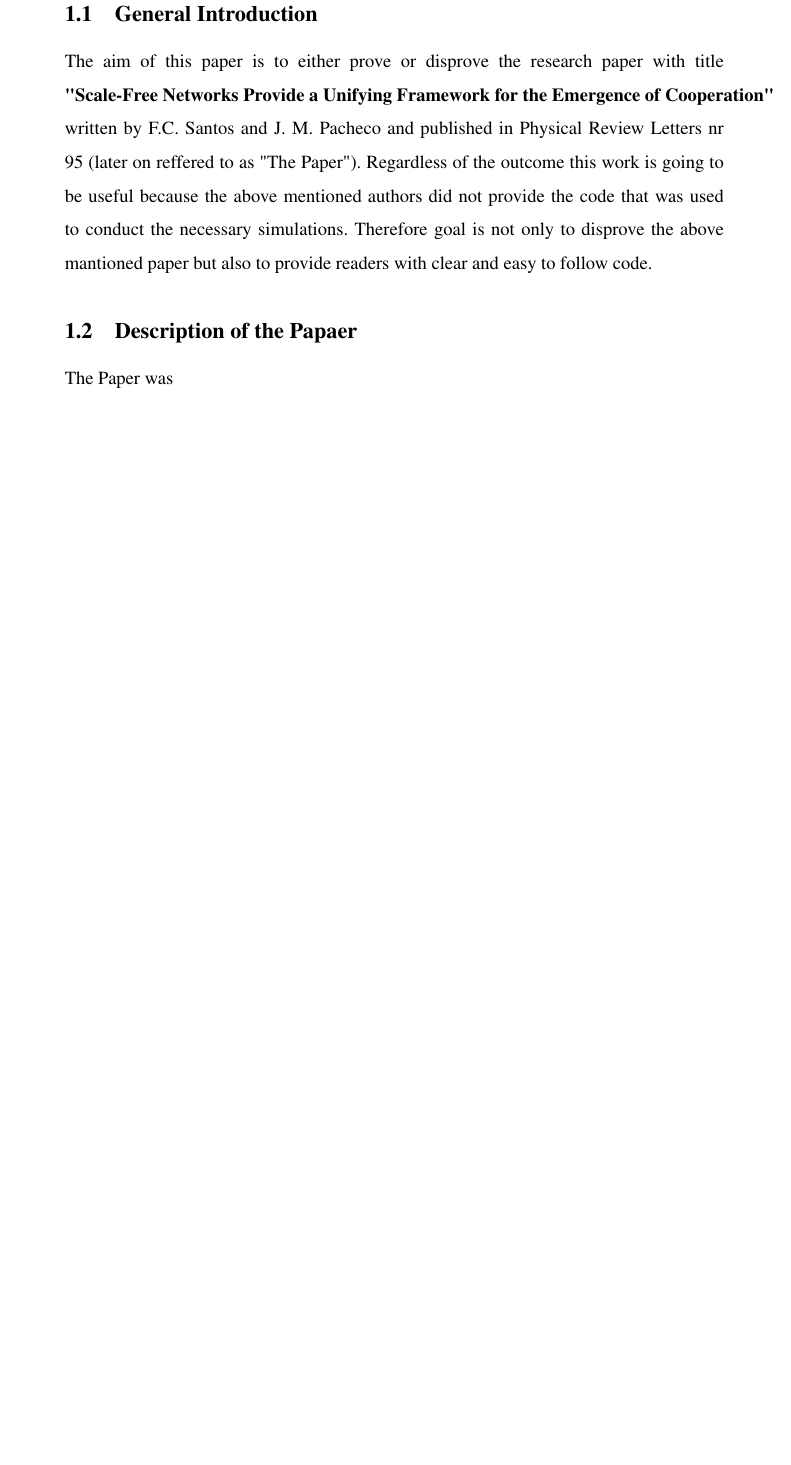
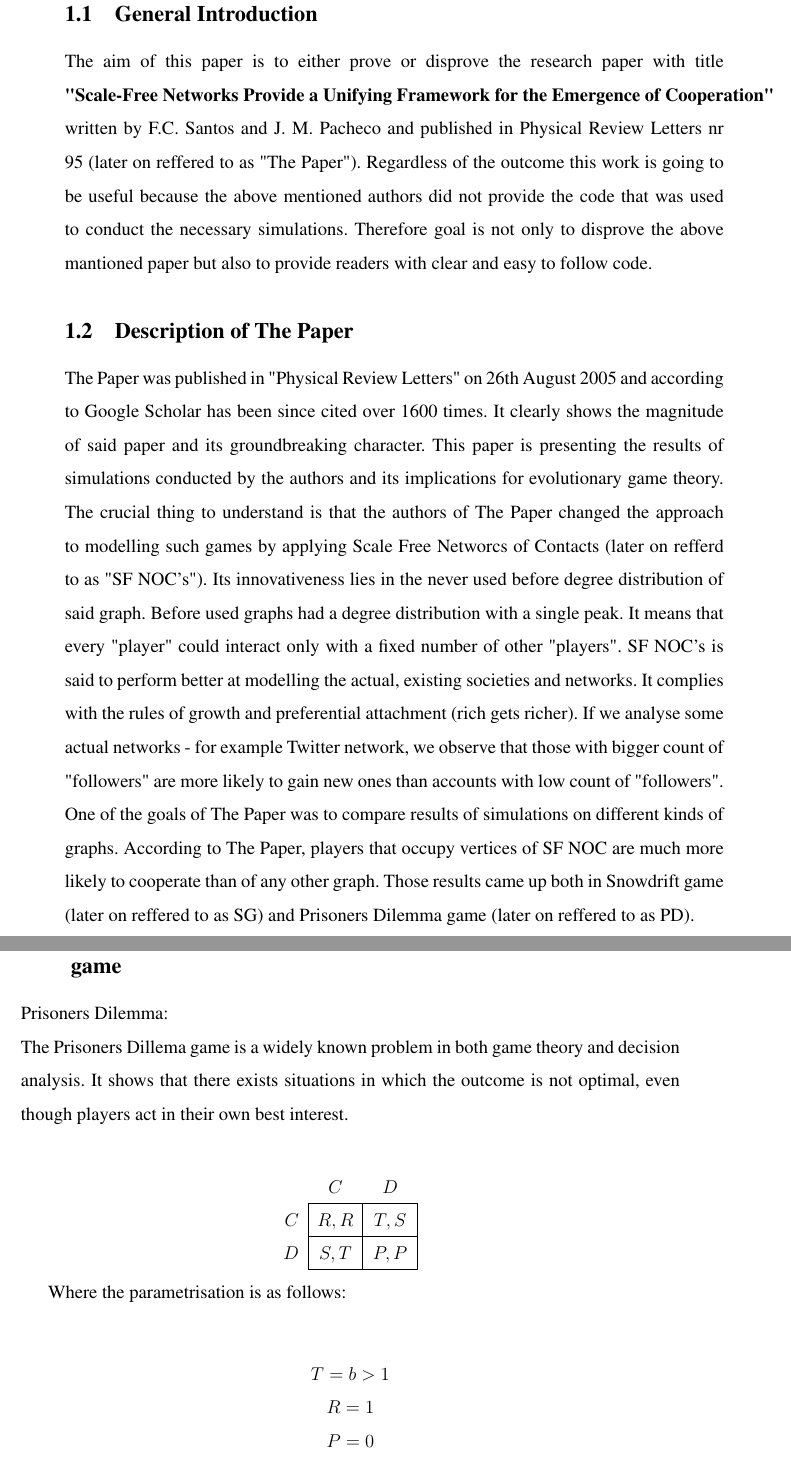
Before and after one commit to kMordarski/Thesis, a LaTeX thesis (Latex/Thesis.tex): part of page 5 of 22 before the commit and two parts of pages 5 and 6 of 24 after it, the two joined at a grey line, cut so that both start at the same text, the shorter picture padded with empty space. Compiled offline with pdfLaTeX.

Commit message:
03/05/22

```diff
--- a/Latex/Thesis.tex
+++ b/Latex/Thesis.tex
@@ -162,8 +162,36 @@
  because the above mentioned authors did not provide the code that was used to conduct the necessary simulations. Therefore goal is not only
  to disprove the above mantioned paper but also to provide readers with clear and easy to follow code.
 
- \subsection{Description of the Papaer}
 
-The Paper was
+ \subsection{Description of The Paper}
 
-% --- chapter ---------------------------------------------------------
+The Paper was published in "Physical Review Letters" on 26th August 2005 and according to Google Scholar has been since cited over 1600 times.
+It clearly shows the magnitude of said paper and its groundbreaking character. This paper is presenting the results of simulations conducted by the authors and its
+implications for evolutionary game theory. The crucial thing to understand is that the authors of The Paper changed the approach to modelling such games by applying
+Scale Free Networcs of Contacts (later on refferd to as "SF NOC's"). Its innovativeness lies in the never used before degree distribution of said graph. Before used
+graphs had a degree distribution with a single peak. It means that every "player" could interact only with a fixed number of other "players". SF NOC's is said to
+perform better at modelling the actual, existing societies and networks. It complies with the rules of growth and preferential attachment (rich gets richer). If we
+analyse some actual networks - for example Twitter network, we observe that those with bigger count of "followers" are more likely to gain new ones than accounts
+with low count of "followers". One of the goals of The Paper was to compare results of simulations on different kinds of graphs. According to The Paper, players that
+occupy vertices of SF NOC are much more likely to cooperate than of any other graph. Those results came up both in Snowdrift game (later on reffered to as SG) and
+Prisoners Dilemma game (later on reffered to as PD).
+
+
+\subsection{A brief description of Snowdrift game and Prisoners Dilemma game}
+
+Prisoners Dilemma: \\
+The Prisoners Dillema game is a widely known problem in both game theory and decision analysis. It shows that there exists situations in which the outcome
+is not optimal, even though players act in their own best interest. \\
+\begin{center}
+\begin{game}{2}{2}
+  & $C$    & $D$    \\
+$C$ & $R,R$ & $T,S$  \\
+$D$ & $S,T$ & $P,P$
+\end{game}
+\end{center}
+
+Where the parametrisation is as follows:\\
+\begin{center}
+\(T = b > 1 \)\\
+\(R = 1 \)\\
+\(P = 0 \)\\
```
Also changed, not shown: Latex/Thesis.pdf, Latex/Thesis.tex (35 more changed lines), 8 other files.
